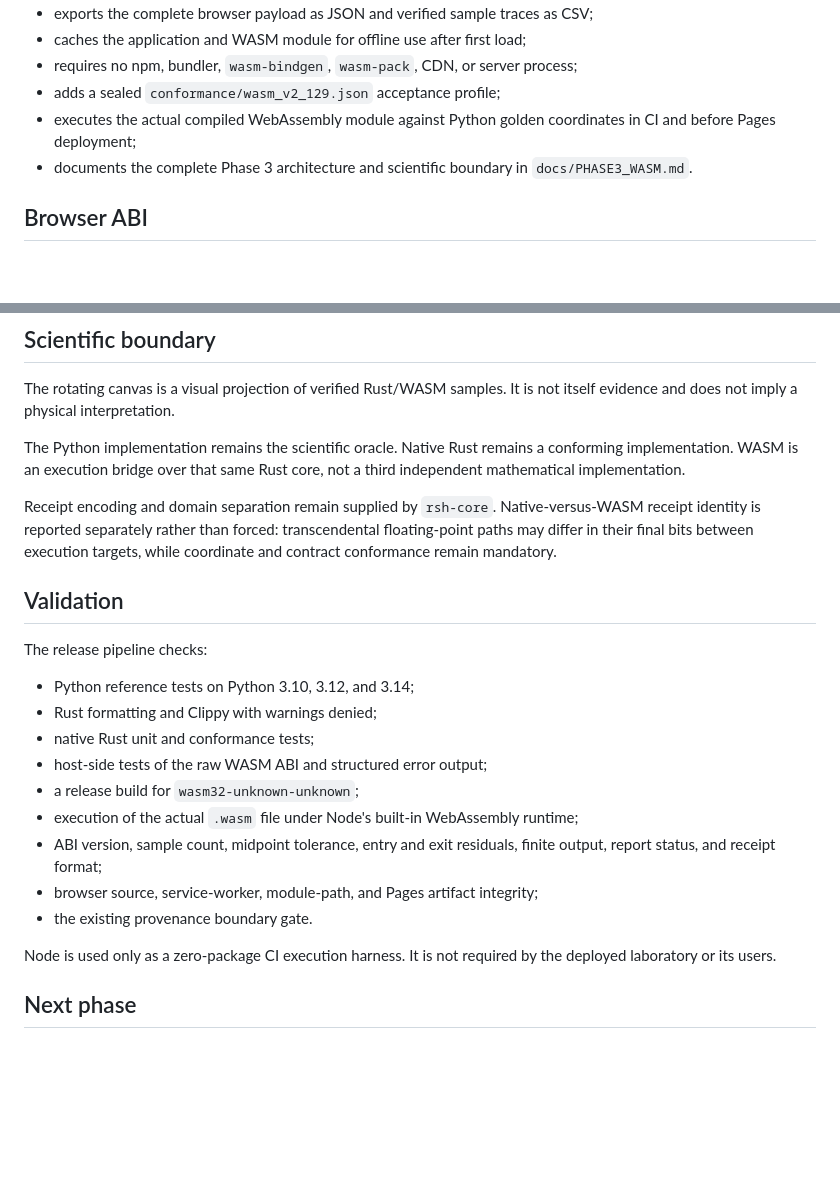
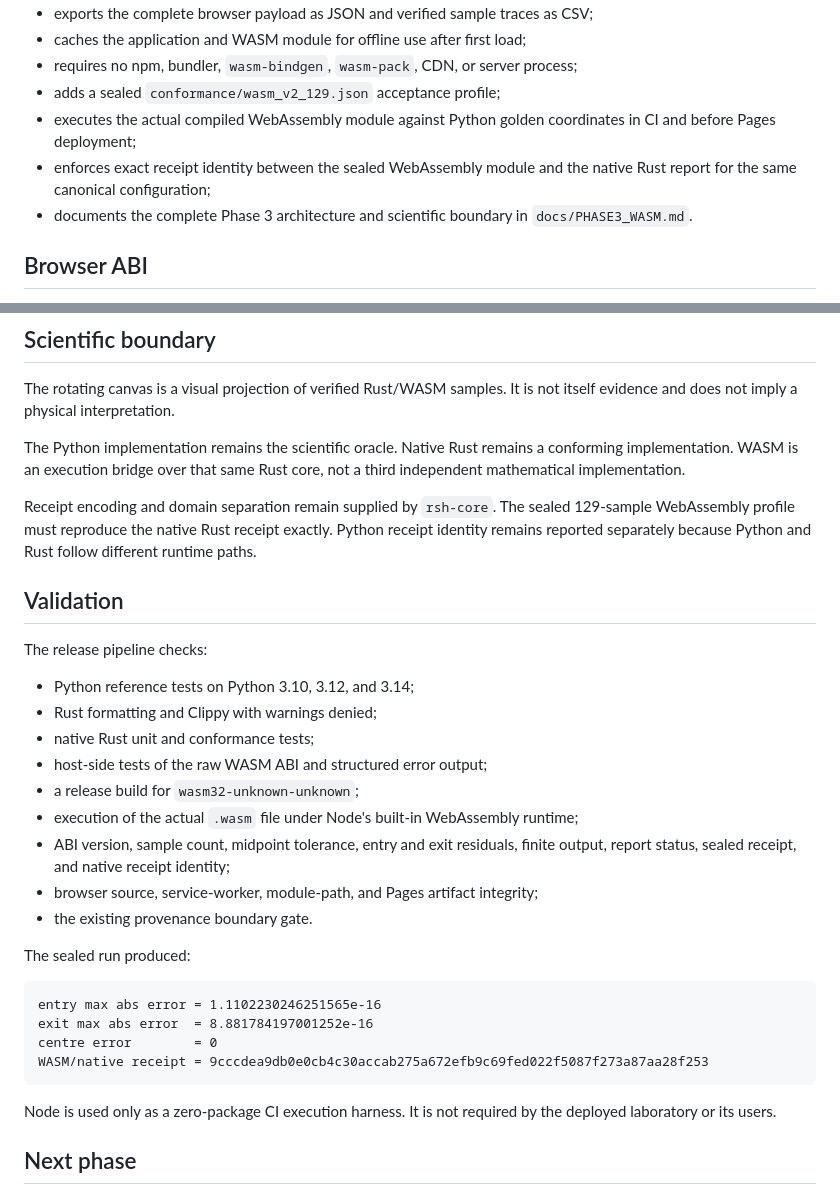
Before and after one commit to QSOLKCB/RSH, a Markdown page: docs/RELEASE_NOTES_v2.2.0.md, 2 parts joined by grey strips. GitHub-like rendering; blank space fills up the shorter version.

Commit message:
Record sealed WASM receipt identity

````diff
--- a/docs/RELEASE_NOTES_v2.2.0.md
+++ b/docs/RELEASE_NOTES_v2.2.0.md
@@ -16,6 +16,8 @@ geometry core to the browser through a compact raw WebAssembly ABI.
 - adds a sealed `conformance/wasm_v2_129.json` acceptance profile;
 - executes the actual compiled WebAssembly module against Python golden
   coordinates in CI and before Pages deployment;
+- enforces exact receipt identity between the sealed WebAssembly module and the
+  native Rust report for the same canonical configuration;
 - documents the complete Phase 3 architecture and scientific boundary in
   `docs/PHASE3_WASM.md`.
 
@@ -47,10 +49,10 @@ The Python implementation remains the scientific oracle. Native Rust remains a
 conforming implementation. WASM is an execution bridge over that same Rust core,
 not a third independent mathematical implementation.
 
-Receipt encoding and domain separation remain supplied by `rsh-core`.
-Native-versus-WASM receipt identity is reported separately rather than forced:
-transcendental floating-point paths may differ in their final bits between
-execution targets, while coordinate and contract conformance remain mandatory.
+Receipt encoding and domain separation remain supplied by `rsh-core`. The
+sealed 129-sample WebAssembly profile must reproduce the native Rust receipt
+exactly. Python receipt identity remains reported separately because Python and
+Rust follow different runtime paths.
 
 ## Validation
 
@@ -63,9 +65,18 @@ The release pipeline checks:
 - a release build for `wasm32-unknown-unknown`;
 - execution of the actual `.wasm` file under Node's built-in WebAssembly runtime;
 - ABI version, sample count, midpoint tolerance, entry and exit residuals,
-  finite output, report status, and receipt format;
+  finite output, report status, sealed receipt, and native receipt identity;
 - browser source, service-worker, module-path, and Pages artifact integrity;
 - the existing provenance boundary gate.
+
+The sealed run produced:
+
+```text
+entry max abs error = 1.1102230246251565e-16
+exit max abs error  = 8.881784197001252e-16
+centre error        = 0
+WASM/native receipt = 9cccdea9db0e0cb4c30accab275a672efb9c69fed022f5087f273a87aa28f253
+```
 
 Node is used only as a zero-package CI execution harness. It is not required by
 the deployed laboratory or its users.
````
